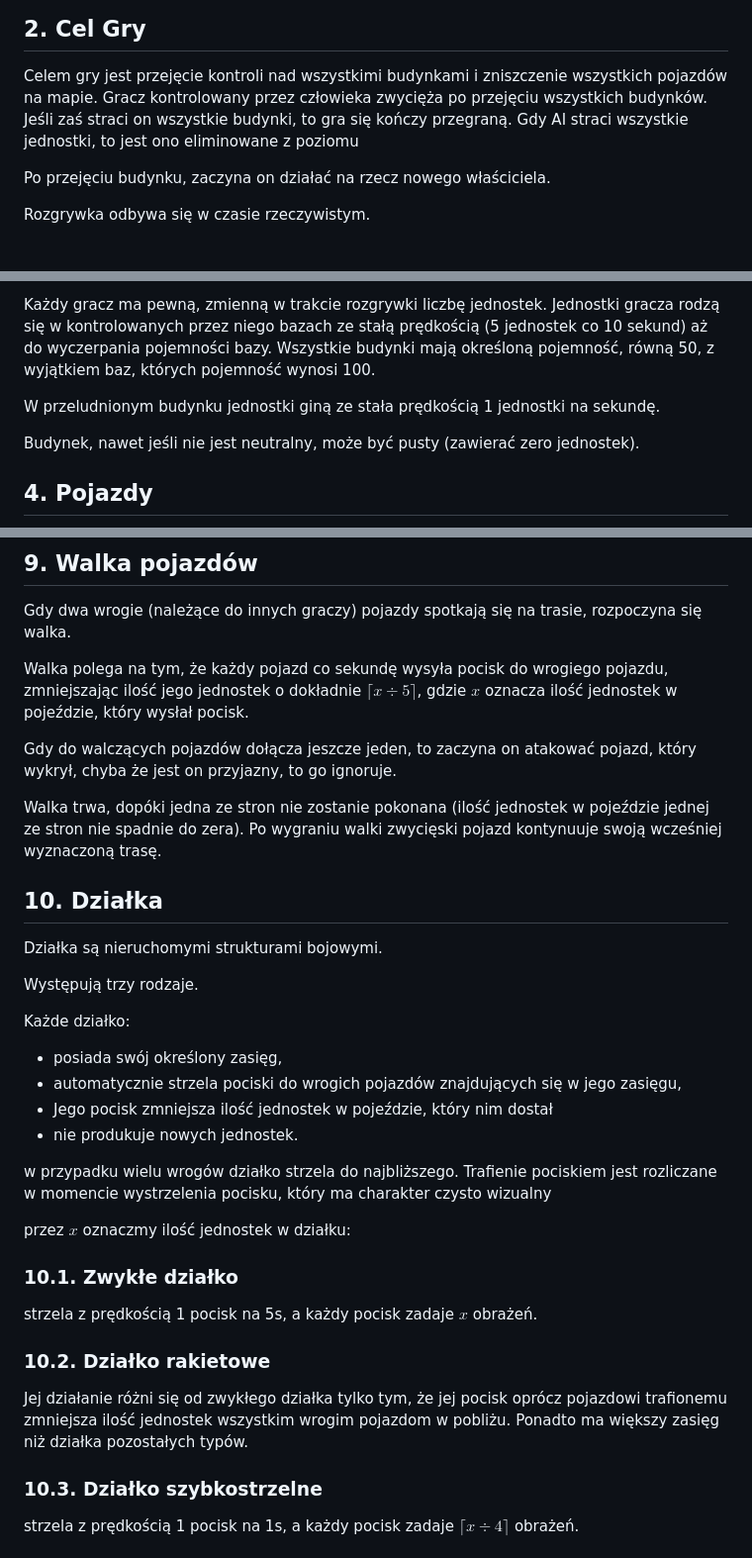
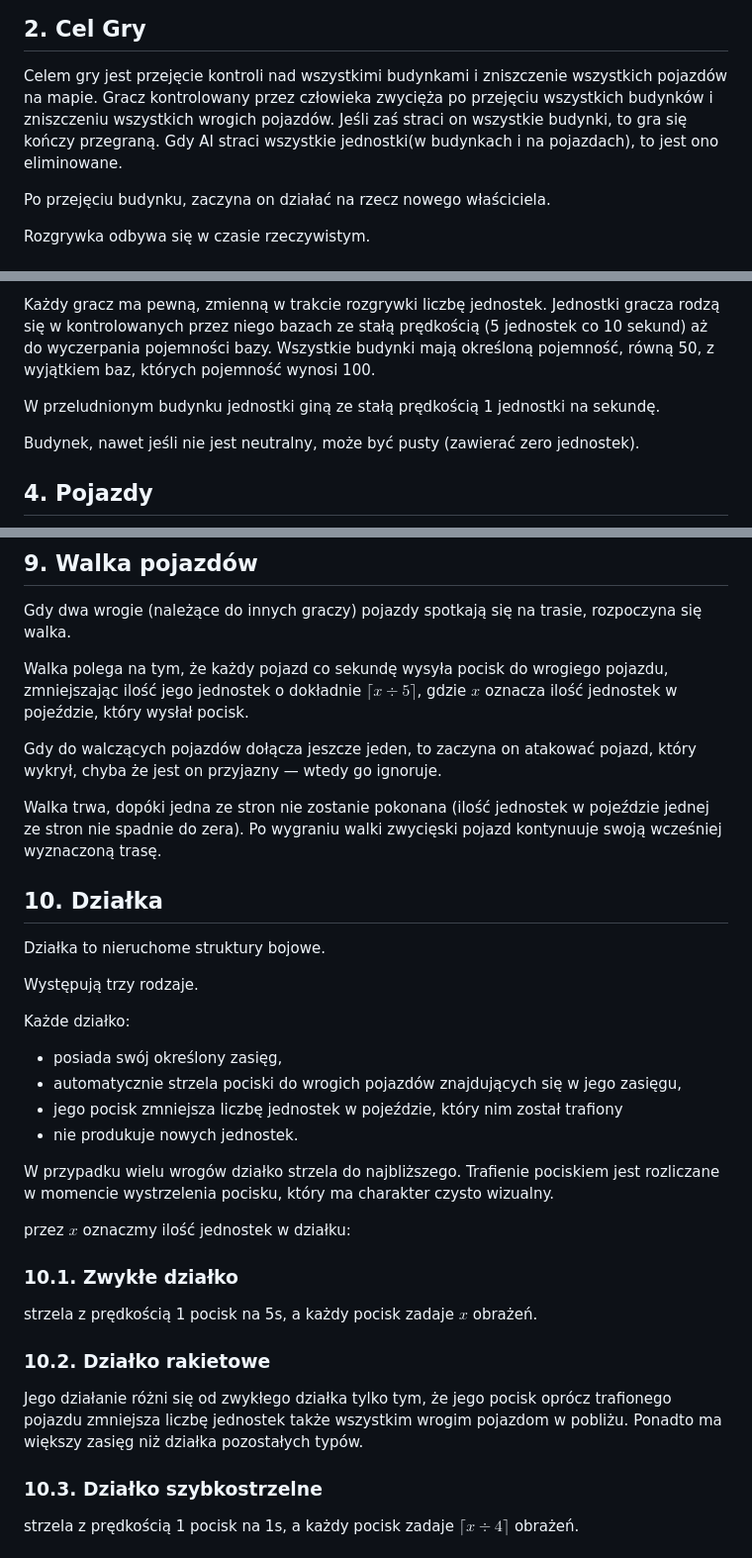
Before and after one commit to belartur/hexfront, a Markdown page: rules.md, 3 parts joined by grey strips. Shown at 99% size. Rendered like a GitHub page.

```diff
--- a/rules.md
+++ b/rules.md
@@ -37,9 +37,9 @@ Plansza gry może być dość duża i nie mieścić się na ekranie. Wtedy gracz
 ## 2. Cel Gry
 
 Celem gry jest przejęcie kontroli nad wszystkimi budynkami i zniszczenie wszystkich pojazdów na mapie.
-Gracz kontrolowany przez człowieka zwycięża po przejęciu wszystkich budynków.
+Gracz kontrolowany przez człowieka zwycięża po przejęciu wszystkich budynków i zniszczeniu wszystkich wrogich pojazdów.
 Jeśli zaś straci on wszystkie budynki, to gra się kończy przegraną.
-Gdy AI straci wszystkie jednostki, to jest ono eliminowane z poziomu
+Gdy AI straci wszystkie jednostki(w budynkach i na pojazdach), to jest ono eliminowane.
 
 Po przejęciu budynku, zaczyna on działać na rzecz nowego właściciela.
 
@@ -56,7 +56,7 @@ Każdy budynek jest jednego z następujących rodzajów:
 
 Każdy gracz ma pewną, zmienną w trakcie rozgrywki liczbę jednostek. Jednostki gracza rodzą się w kontrolowanych przez niego bazach ze stałą prędkością (5 jednostek co 10 sekund) aż do wyczerpania pojemności bazy. Wszystkie budynki mają określoną pojemność, równą 50, z wyjątkiem baz, których pojemność wynosi 100.
 
-W przeludnionym budynku jednostki giną ze stała prędkością 1 jednostki na sekundę.
+W przeludnionym budynku jednostki giną ze stałą prędkością 1 jednostki na sekundę.
 
 Budynek, nawet jeśli nie jest neutralny, może być pusty (zawierać zero jednostek).
 
@@ -138,7 +138,7 @@ Gdy dwa wrogie (należące do innych graczy) pojazdy spotkają się na trasie, r
 
 Walka polega na tym, że każdy pojazd co sekundę wysyła pocisk do wrogiego pojazdu, zmniejszając ilość jego jednostek o dokładnie $\lceil x \div 5 \rceil$, gdzie $x$ oznacza ilość jednostek w pojeździe, który wysłał pocisk.
 
-Gdy do walczących pojazdów dołącza jeszcze jeden, to zaczyna on atakować pojazd, który wykrył, chyba że jest on przyjazny, to go ignoruje.
+Gdy do walczących pojazdów dołącza jeszcze jeden, to zaczyna on atakować pojazd, który wykrył, chyba że jest on przyjazny — wtedy go ignoruje.
 
 Walka trwa, dopóki jedna ze stron nie zostanie pokonana (ilość jednostek w pojeździe jednej ze stron nie spadnie do zera).
 Po wygraniu walki zwycięski pojazd kontynuuje swoją wcześniej wyznaczoną trasę.
@@ -146,17 +146,17 @@ Po wygraniu walki zwycięski pojazd kontynuuje swoją wcześniej wyznaczoną tra
 
 ## 10. Działka
 
-Działka są nieruchomymi strukturami bojowymi.
+Działka to nieruchome struktury bojowe.
 
 Występują trzy rodzaje.
 
 Każde działko:
 * posiada swój określony zasięg,
 * automatycznie strzela pociski do wrogich pojazdów znajdujących się w jego zasięgu,
-* Jego pocisk zmniejsza ilość jednostek w pojeździe, który nim dostał
+* jego pocisk zmniejsza liczbę jednostek w pojeździe, który nim został trafiony
 * nie produkuje nowych jednostek.
 
-w przypadku wielu wrogów działko strzela do najbliższego. Trafienie pociskiem jest rozliczane w momencie wystrzelenia pocisku, który ma charakter czysto wizualny
+W przypadku wielu wrogów działko strzela do najbliższego. Trafienie pociskiem jest rozliczane w momencie wystrzelenia pocisku, który ma charakter czysto wizualny.
 
 przez $x$ oznaczmy ilość jednostek w działku:
 
@@ -166,7 +166,7 @@ strzela z prędkością 1 pocisk na 5s, a każdy pocisk zadaje $x$ obrażeń.
 
 ### 10.2. Działko rakietowe
 
-Jej działanie różni się od zwykłego działka tylko tym, że jej pocisk oprócz pojazdowi trafionemu zmniejsza ilość jednostek wszystkim wrogim pojazdom w pobliżu. Ponadto ma większy zasięg niż działka pozostałych typów.
+Jego działanie różni się od zwykłego działka tylko tym, że jego pocisk oprócz trafionego pojazdu zmniejsza liczbę jednostek także wszystkim wrogim pojazdom w pobliżu. Ponadto ma większy zasięg niż działka pozostałych typów.
 
 ### 10.3. Działko szybkostrzelne
 
```
Also changed, not shown: other parts of rules.md (+9 -9 lines).
